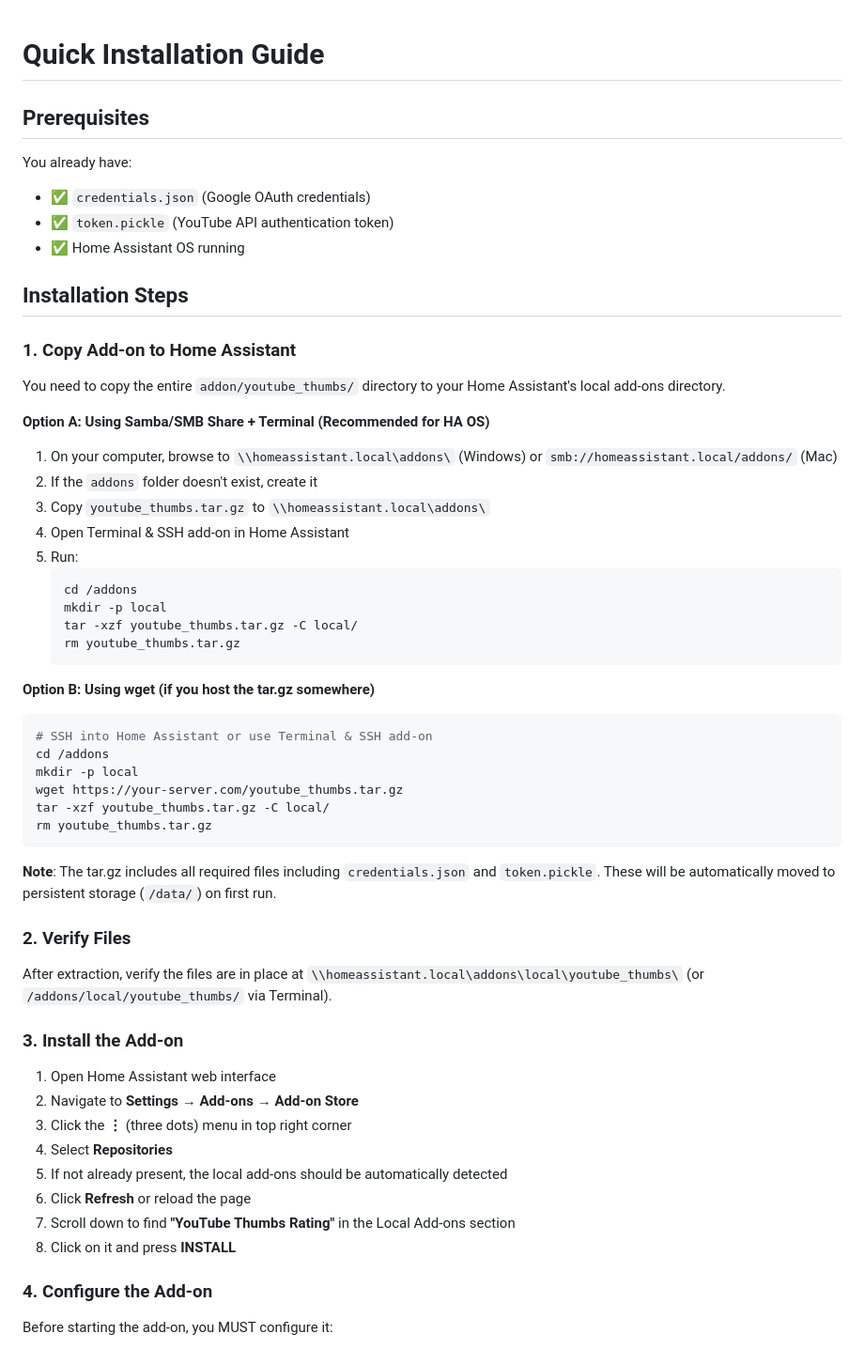
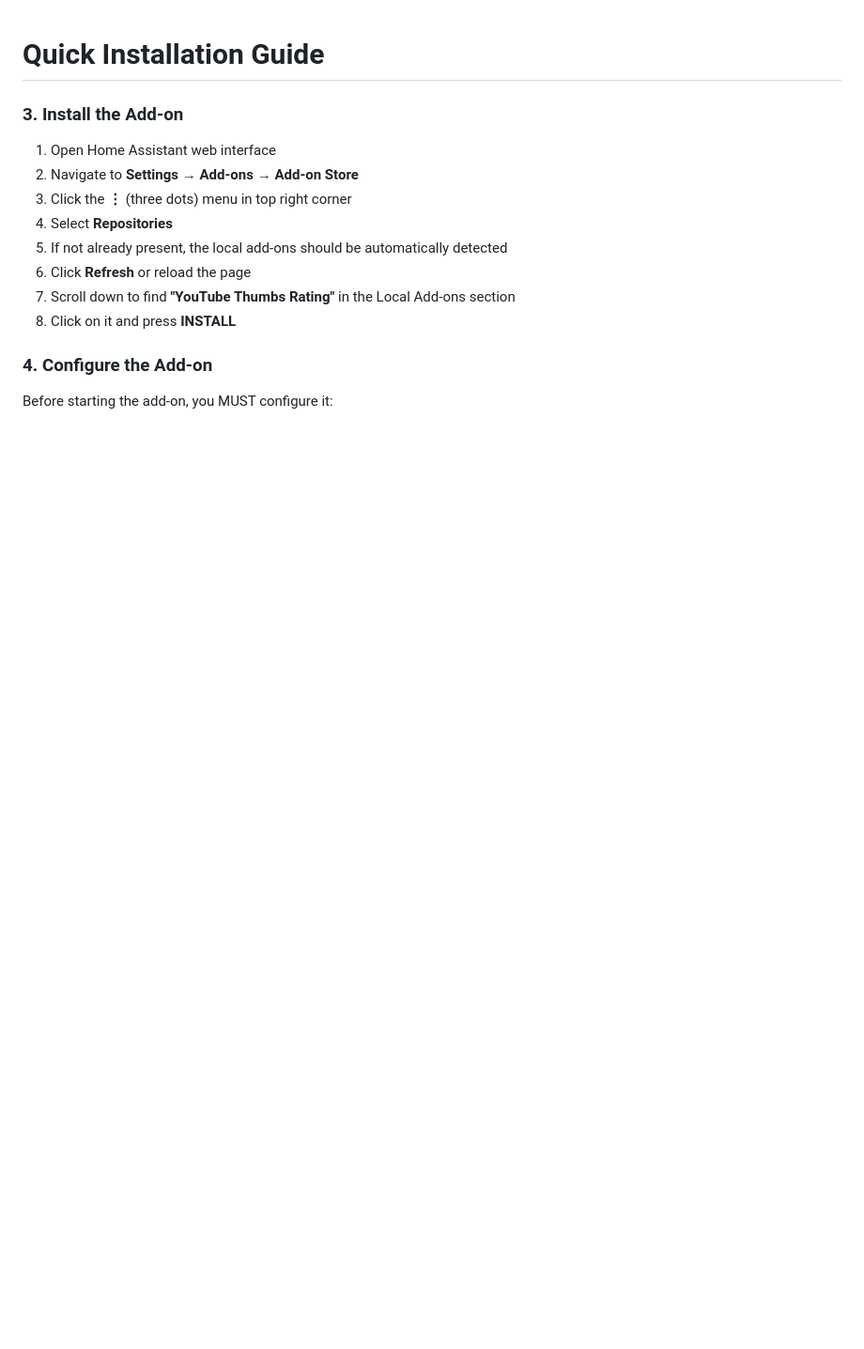
Before and after one commit to mdupreejr/youtube-thumbs, a Markdown page: INSTALL.md, the part around one of its changes. Shown at 94% size. Drawn GitHub-style; blank space fills up the shorter version.

Commit message:
Revise installation guide and troubleshooting steps
Removed outdated prerequisites and installation steps for the YouTube Thumbs add-on. Updated troubleshooting section to streamline the installation process.

````diff
--- a/INSTALL.md
+++ b/INSTALL.md
@@ -1,46 +1,5 @@
 # Quick Installation Guide
 
-## Prerequisites
-
-You already have:
-- ✅ `credentials.json` (Google OAuth credentials)
-- ✅ `token.pickle` (YouTube API authentication token)
-- ✅ Home Assistant OS running
-
-## Installation Steps
-
-### 1. Copy Add-on to Home Assistant
-
-You need to copy the entire `addon/youtube_thumbs/` directory to your Home Assistant's local add-ons directory.
-
-**Option A: Using Samba/SMB Share + Terminal (Recommended for HA OS)**
-1. On your computer, browse to `\\homeassistant.local\addons\` (Windows) or `smb://homeassistant.local/addons/` (Mac)
-2. If the `addons` folder doesn't exist, create it
-3. Copy `youtube_thumbs.tar.gz` to `\\homeassistant.local\addons\`
-4. Open Terminal & SSH add-on in Home Assistant
-5. Run:
-   ```bash
-   cd /addons
-   mkdir -p local
-   tar -xzf youtube_thumbs.tar.gz -C local/
-   rm youtube_thumbs.tar.gz
-   ```
-
-**Option B: Using wget (if you host the tar.gz somewhere)**
-```bash
-# SSH into Home Assistant or use Terminal & SSH add-on
-cd /addons
-mkdir -p local
-wget https://your-server.com/youtube_thumbs.tar.gz
-tar -xzf youtube_thumbs.tar.gz -C local/
-rm youtube_thumbs.tar.gz
-```
-
-**Note**: The tar.gz includes all required files including `credentials.json` and `token.pickle`. These will be automatically moved to persistent storage (`/data/`) on first run.
-
-### 2. Verify Files
-
-After extraction, verify the files are in place at `\\homeassistant.local\addons\local\youtube_thumbs\` (or `/addons/local/youtube_thumbs/` via Terminal).
 
 ### 3. Install the Add-on
 
````
Also changed, not shown: other parts of INSTALL.md (+0 -18 lines).
